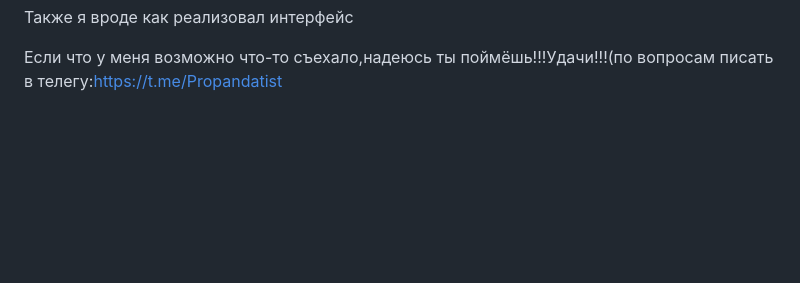
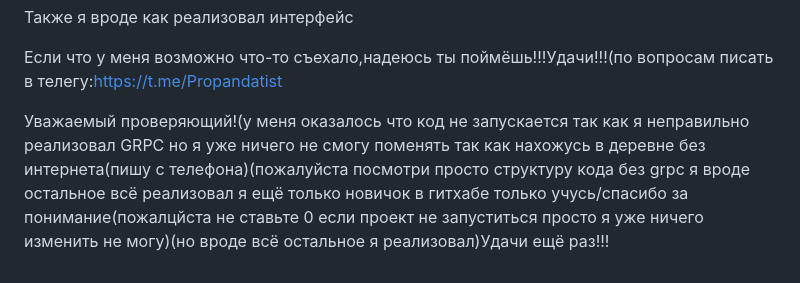
Before and after one commit to Rashid22323/Yandex-canculator, a Markdown page: README.md, the part around the change. Drawn GitHub-style; blank space fills up the shorter version.

```diff
--- a/README.md
+++ b/README.md
@@ -110,3 +110,6 @@ GET /list
 Также я вроде как реализовал интерфейс
 
 Если что у меня возможно что-то съехало,надеюсь ты поймёшь!!!Удачи!!!(по вопросам писать в телегу:https://t.me/Propandatist
+
+
+Уважаемый проверяющий!(у меня оказалось что код не запускается  так как я неправильно реализовал GRPC но я уже ничего не смогу поменять так как нахожусь в деревне без интернета(пишу с телефона)(пожалуйста посмотри просто структуру кода без grpc  я вроде остальное всё реализовал я ещё только новичок в гитхабе только учусь/спасибо за понимание(пожалцйста не ставьте 0 если проект не запуститься просто я уже ничего изменить не могу)(но вроде всё остальное я реализовал)Удачи ещё раз!!!
```
